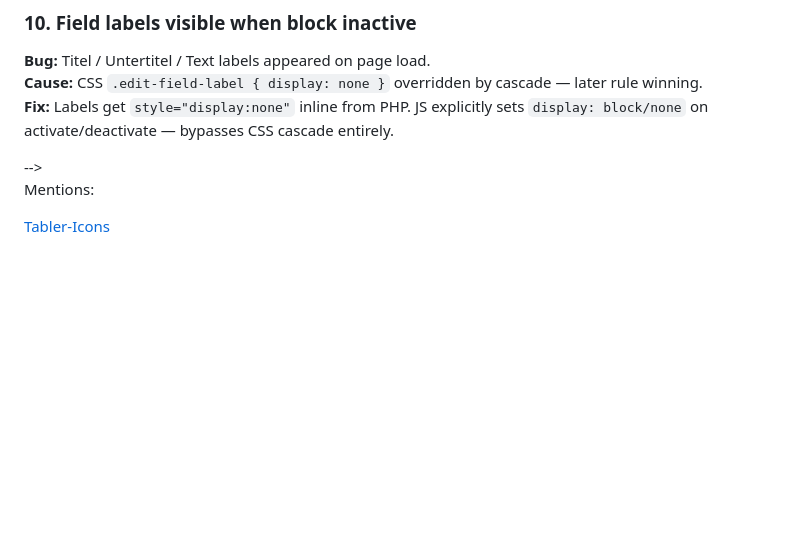
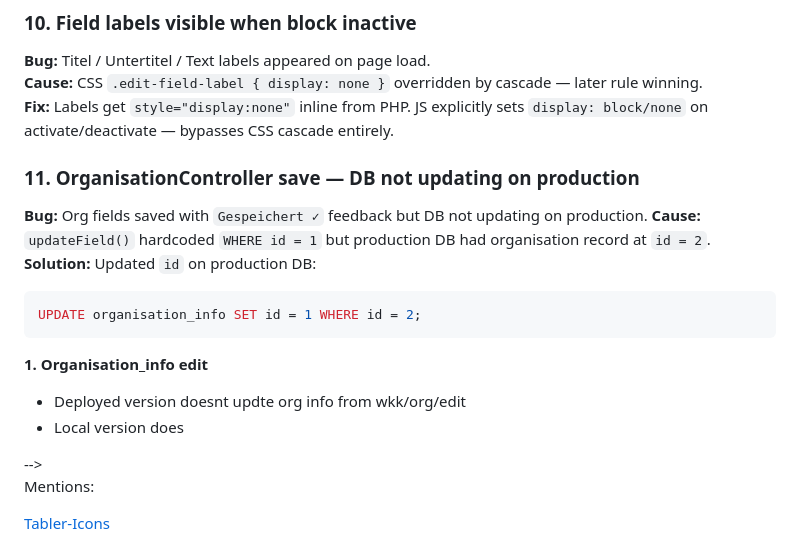
Before and after one commit to iliana-marquez/cultural-assoc-portal, a Markdown page: README.md, the part around the change. GitHub-like rendering; blank space fills up the shorter version.

Commit message:
docs(readme): add deployment bug section

````diff
--- a/README.md
+++ b/README.md
@@ -1642,6 +1642,20 @@ app/Views/components/edit-bar.php ← sticky edit bar
 **Cause:** CSS `.edit-field-label { display: none }` overridden by cascade — later rule winning.
 **Fix:** Labels get `style="display:none"` inline from PHP. JS explicitly sets `display: block/none` on activate/deactivate — bypasses CSS cascade entirely.
 
+### 11. OrganisationController save — DB not updating on production
+
+**Bug:** Org fields saved with `Gespeichert ✓` feedback but DB not updating on production.
+**Cause:** `updateField()` hardcoded `WHERE id = 1` but production DB had organisation record at `id = 2`.
+**Solution:** Updated `id` on production DB:
+
+```sql
+UPDATE organisation_info SET id = 1 WHERE id = 2;
+```
+
+**1. Organisation_info edit**
+
+- Deployed version doesnt updte org info from wkk/org/edit
+- Local version does
 <!--
 
 ## ROADMAP/KNOWN ISSUES
````
